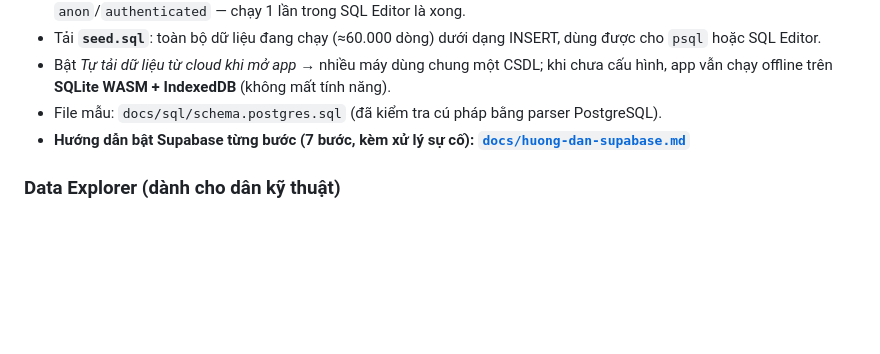
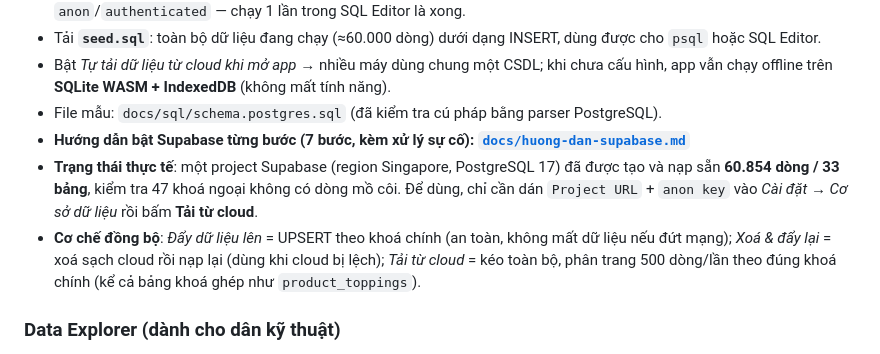
Before and after one commit to phanvanminh020310-dot/Matcha, a Markdown page: README.md, the part around the change. Drawn GitHub-style; blank space fills up the shorter version.

Commit message:
fix(cloud): nạp/kéo dữ liệu theo thứ tự phụ thuộc FK + khoá ghép; đẩy dạng UPSERT an toàn, thêm chế độ xoá & đẩy lại

```diff
--- a/README.md
+++ b/README.md
@@ -128,6 +128,8 @@ Chi nhánh chuyển được ở góc trên phải: **Q1 · TP.HCM**, **Q3 · TP
 - Bật *Tự tải dữ liệu từ cloud khi mở app* → nhiều máy dùng chung một CSDL; khi chưa cấu hình, app vẫn chạy offline trên **SQLite WASM + IndexedDB** (không mất tính năng).
 - File mẫu: `docs/sql/schema.postgres.sql` (đã kiểm tra cú pháp bằng parser PostgreSQL).
 - **Hướng dẫn bật Supabase từng bước (7 bước, kèm xử lý sự cố): [`docs/huong-dan-supabase.md`](docs/huong-dan-supabase.md)**
+- **Trạng thái thực tế**: một project Supabase (region Singapore, PostgreSQL 17) đã được tạo và nạp sẵn **60.854 dòng / 33 bảng**, kiểm tra 47 khoá ngoại không có dòng mồ côi. Để dùng, chỉ cần dán `Project URL` + `anon key` vào *Cài đặt → Cơ sở dữ liệu* rồi bấm **Tải từ cloud**.
+- **Cơ chế đồng bộ**: *Đẩy dữ liệu lên* = UPSERT theo khoá chính (an toàn, không mất dữ liệu nếu đứt mạng); *Xoá & đẩy lại* = xoá sạch cloud rồi nạp lại (dùng khi cloud bị lệch); *Tải từ cloud* = kéo toàn bộ, phân trang 500 dòng/lần theo đúng khoá chính (kể cả bảng khoá ghép như `product_toppings`).
 
 ### Data Explorer (dành cho dân kỹ thuật)
 - Danh sách **28 bảng** theo module kèm số dòng & dung lượng CSDL.
```
Also changed, not shown: docs/screenshots/39-kiem-tra-ket-noi-supabase.png, docs/screenshots/40-supabase-da-ket-noi.png (added), docs/screenshots/41-du-lieu-tu-supabase.png (added), docs/screenshots/41-sql-console-supabase.png (added), docs/screenshots/42-day-du-lieu-len-supabase.png (added), 4 other files.
